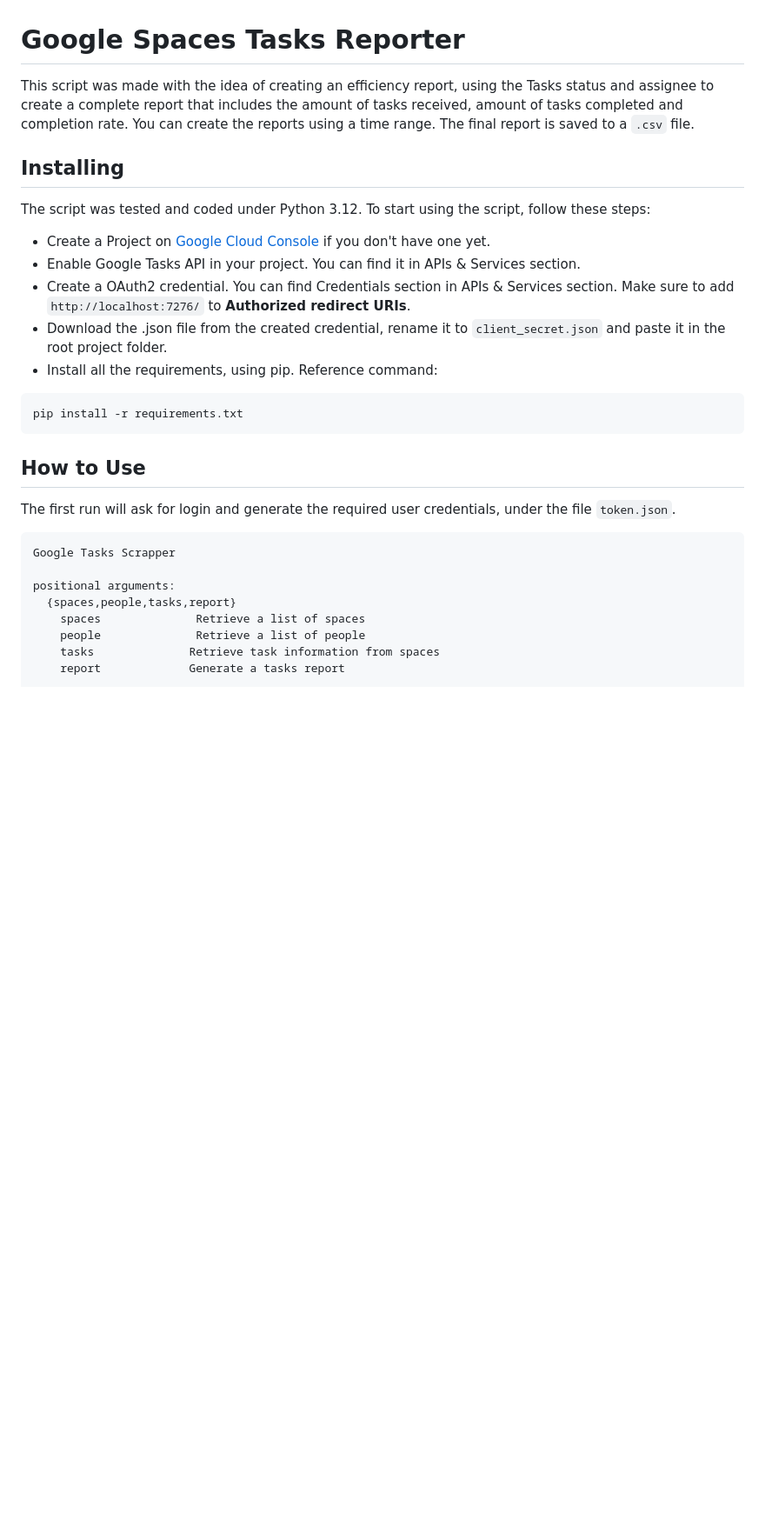
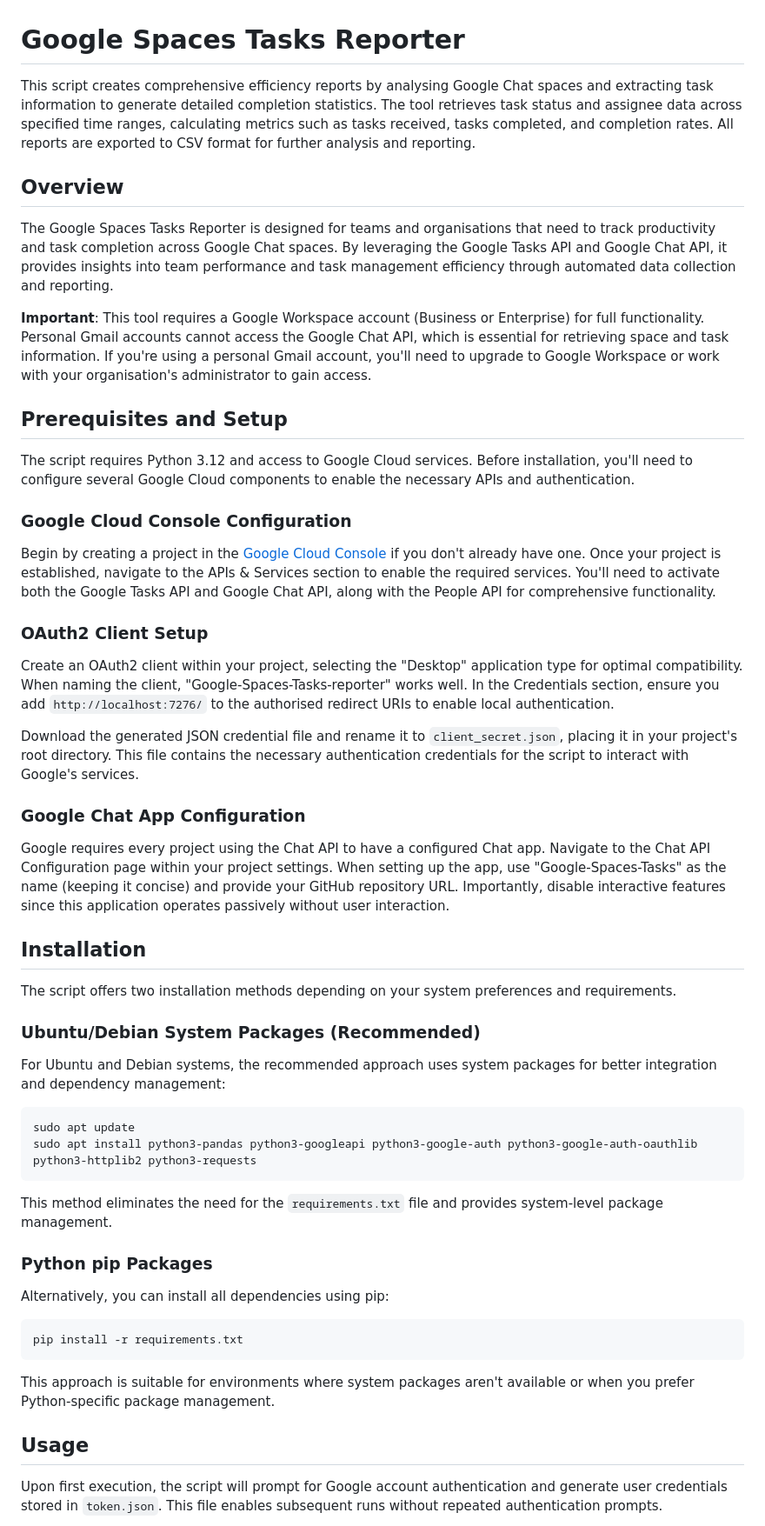
Before and after one commit to SmartLayer/Google-Spaces-Tasks-reporter, a Markdown page: README.md, the part around the change printed below. Shown: that part at 87% size. GitHub-like rendering; blank space fills up the shorter version.

````diff
--- a/README.md
+++ b/README.md
@@ -1,30 +1,57 @@
 # Google Spaces Tasks Reporter
 
-This script was made with the idea of creating an efficiency report, using the Tasks status and assignee to create a
-complete report that includes the amount of tasks received, amount of tasks completed and completion rate. You can
-create the reports using a time range. The final report is saved to a `.csv` file.
+This script creates comprehensive efficiency reports by analysing Google Chat spaces and extracting task information to generate detailed completion statistics. The tool retrieves task status and assignee data across specified time ranges, calculating metrics such as tasks received, tasks completed, and completion rates. All reports are exported to CSV format for further analysis and reporting.
 
-## Installing
-The script was tested and coded under Python 3.12. To start using the script, follow these steps:
-- Create a Project on [Google Cloud Console](https://console.cloud.google.com/) if you don't have one yet.
-- Enable Google Tasks API in your project. You can find it in APIs & Services section.
-- Create a OAuth2 credential. You can find Credentials section in APIs & Services section. Make sure to add `http://localhost:7276/` to **Authorized redirect URIs**.
-- Download the .json file from the created credential, rename it to `client_secret.json` and paste it in the root project folder.
-- Install all the requirements, using pip. Reference command:
+## Overview
+
+The Google Spaces Tasks Reporter is designed for teams and organisations that need to track productivity and task completion across Google Chat spaces. By leveraging the Google Tasks API and Google Chat API, it provides insights into team performance and task management efficiency through automated data collection and reporting.
+
+**Important**: This tool requires a Google Workspace account (Business or Enterprise) for full functionality. Personal Gmail accounts cannot access the Google Chat API, which is essential for retrieving space and task information. If you're using a personal Gmail account, you'll need to upgrade to Google Workspace or work with your organisation's administrator to gain access.
+
+## Prerequisites and Setup
+
+The script requires Python 3.12 and access to Google Cloud services. Before installation, you'll need to configure several Google Cloud components to enable the necessary APIs and authentication.
+
+### Google Cloud Console Configuration
+
+Begin by creating a project in the [Google Cloud Console](https://console.cloud.google.com/) if you don't already have one. Once your project is established, navigate to the APIs & Services section to enable the required services. You'll need to activate both the Google Tasks API and Google Chat API, along with the People API for comprehensive functionality.
+
+### OAuth2 Client Setup
+
+Create an OAuth2 client within your project, selecting the "Desktop" application type for optimal compatibility. When naming the client, "Google-Spaces-Tasks-reporter" works well. In the Credentials section, ensure you add `http://localhost:7276/` to the authorised redirect URIs to enable local authentication.
+
+Download the generated JSON credential file and rename it to `client_secret.json`, placing it in your project's root directory. This file contains the necessary authentication credentials for the script to interact with Google's services.
+
+### Google Chat App Configuration
+
+Google requires every project using the Chat API to have a configured Chat app. Navigate to the Chat API Configuration page within your project settings. When setting up the app, use "Google-Spaces-Tasks" as the name (keeping it concise) and provide your GitHub repository URL. Importantly, disable interactive features since this application operates passively without user interaction.
+
+## Installation
+
+The script offers two installation methods depending on your system preferences and requirements.
+
+### Ubuntu/Debian System Packages (Recommended)
+
+For Ubuntu and Debian systems, the recommended approach uses system packages for better integration and dependency management:
+
+```bash
+sudo apt update
+sudo apt install python3-pandas python3-googleapi python3-google-auth python3-google-auth-oauthlib python3-httplib2 python3-requests
+```
+
+This method eliminates the need for the `requirements.txt` file and provides system-level package management.
+
+### Python pip Packages
+
+Alternatively, you can install all dependencies using pip:
+
 ```bash
 pip install -r requirements.txt
 ```
 
-## How to Use
-The first run will ask for login and generate the required user credentials, under the file `token.json`.
+This approach is suitable for environments where system packages aren't available or when you prefer Python-specific package management.
 
-```
-Google Tasks Scrapper
+## Usage
 
-positional arguments:
-  {spaces,people,tasks,report}
-    spaces              Retrieve a list of spaces
-    people              Retrieve a list of people
-    tasks              Retrieve task information from spaces
-    report             Generate a tasks report
+Upon first execution, the script will prompt for Google account authentication and generate user credentials stored in `token.json`. This file enables subsequent runs without repeated authentication prompts.
 
````
Also changed, not shown: other parts of README.md (+24 -50 lines).
